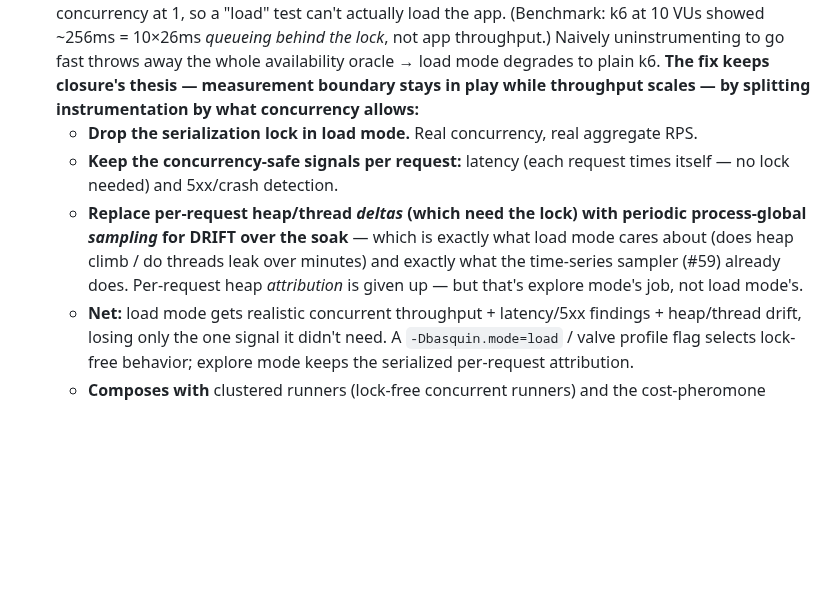
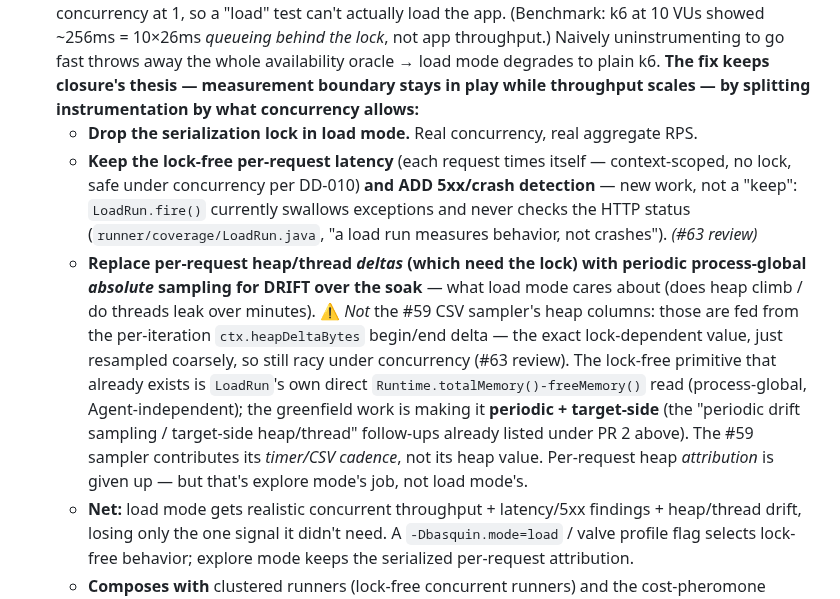
Before and after one commit to ianp94/basquin, a Markdown page: TODO.md, the part around the change. Drawn GitHub-style; blank space fills up the shorter version.

Commit message:
docs(todo): tighten lock-free load-mode framing (#63 review)
Two technical corrections the review caught: (1) 5xx/crash detection is
NEW work in load mode, not a 'keep' — LoadRun.fire() currently swallows
exceptions and ignores status codes. (2) The drift-sampling primitive is
absolute Runtime.totalMemory()-freeMemory() reads (which LoadRun already
does, lock-free/process-global), NOT the #59 sampler's heap columns —
those come from ctx.heapDeltaBytes, the same lock-dependent per-iteration
delta, so resampling it coarsely doesn't make it concurrency-safe. #59
contributes the timer/CSV cadence, not the heap value.

Co-Authored-By: Claude Fable 5 <noreply@anthropic.com>
Claude-Session: https://claude.ai/code/session_01LXSdVrJQy6DvELDbtptG5p

```diff
--- a/TODO.md
+++ b/TODO.md
@@ -427,8 +427,8 @@ operator **P1–P4** checklist (in the v0.10 operator entry) and the **Post-v1.0
 - [ ] Surface `status.load` in the CLI `status` / `run --watch` output — the backend is DONE (`LoadRun` computes throughput/RPS, p50/p90/p99/max latency, heap+thread drift → `status.load` via the reconciler, and the `Ready` condition message carries a human summary); the only gap is `operator/cmd/basquin/status.go`'s table showing just COVERAGE/FINDINGS, so a load-mode row is blank in those columns. *(narrowed 2026-07-21 — was "report load stats", mostly built)*
 - [ ] **Lock-free load-mode instrumentation profile (keep instrumentation in play, scale throughput)** *(user idea, 2026-07-21; design-note first, likely its own DD).* **The problem, proven empirically by the 2026-07-21 benchmark:** load mode drives an *Injected* target whose valve **serializes** requests (`ITERATION_LOCK`, DD-005/DD-010) so per-request heap/thread deltas are attributable — but that caps concurrency at 1, so a "load" test can't actually load the app. (Benchmark: k6 at 10 VUs showed ~256ms = 10×26ms *queueing behind the lock*, not app throughput.) Naively uninstrumenting to go fast throws away the whole availability oracle → load mode degrades to plain k6. **The fix keeps closure's thesis — measurement boundary stays in play while throughput scales — by splitting instrumentation by what concurrency allows:**
   - **Drop the serialization lock in load mode.** Real concurrency, real aggregate RPS.
-  - **Keep the concurrency-safe signals per request:** latency (each request times itself — no lock needed) and 5xx/crash detection.
-  - **Replace per-request heap/thread *deltas* (which need the lock) with periodic process-global *sampling* for DRIFT over the soak** — which is exactly what load mode cares about (does heap climb / do threads leak over minutes) and exactly what the time-series sampler (#59) already does. Per-request heap *attribution* is given up — but that's explore mode's job, not load mode's.
+  - **Keep the lock-free per-request latency** (each request times itself — context-scoped, no lock, safe under concurrency per DD-010) **and ADD 5xx/crash detection** — new work, not a "keep": `LoadRun.fire()` currently swallows exceptions and never checks the HTTP status (`runner/coverage/LoadRun.java`, "a load run measures behavior, not crashes"). *(#63 review)*
+  - **Replace per-request heap/thread *deltas* (which need the lock) with periodic process-global *absolute* sampling for DRIFT over the soak** — what load mode cares about (does heap climb / do threads leak over minutes). ⚠️ *Not* the #59 CSV sampler's heap columns: those are fed from the per-iteration `ctx.heapDeltaBytes` begin/end delta — the exact lock-dependent value, just resampled coarsely, so still racy under concurrency (#63 review). The lock-free primitive that already exists is `LoadRun`'s own direct `Runtime.totalMemory()-freeMemory()` read (process-global, Agent-independent); the greenfield work is making it **periodic + target-side** (the "periodic drift sampling / target-side heap/thread" follow-ups already listed under PR 2 above). The #59 sampler contributes its *timer/CSV cadence*, not its heap value. Per-request heap *attribution* is given up — but that's explore mode's job, not load mode's.
   - **Net:** load mode gets realistic concurrent throughput + latency/5xx findings + heap/thread drift, losing only the one signal it didn't need. A `-Dbasquin.mode=load` / valve profile flag selects lock-free behavior; explore mode keeps the serialized per-request attribution.
   - **Composes with** clustered runners (lock-free concurrent runners) and the cost-pheromone corpus (the fleet concentrates *concurrent* load onto expensive states) — the three together are a real distributed cost-guided load engine. Cross-ref DD-005/DD-010 (why the lock exists), DD-026 (load mode), the sampler (#59).
 
```
